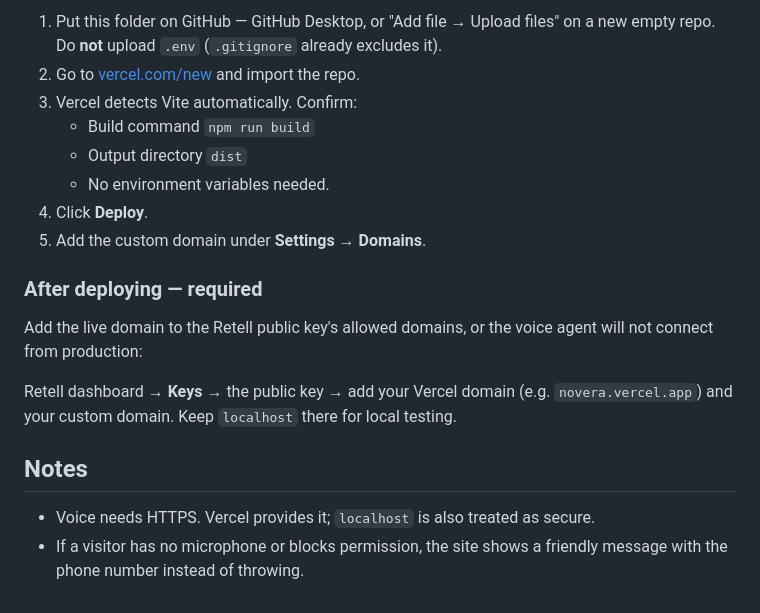
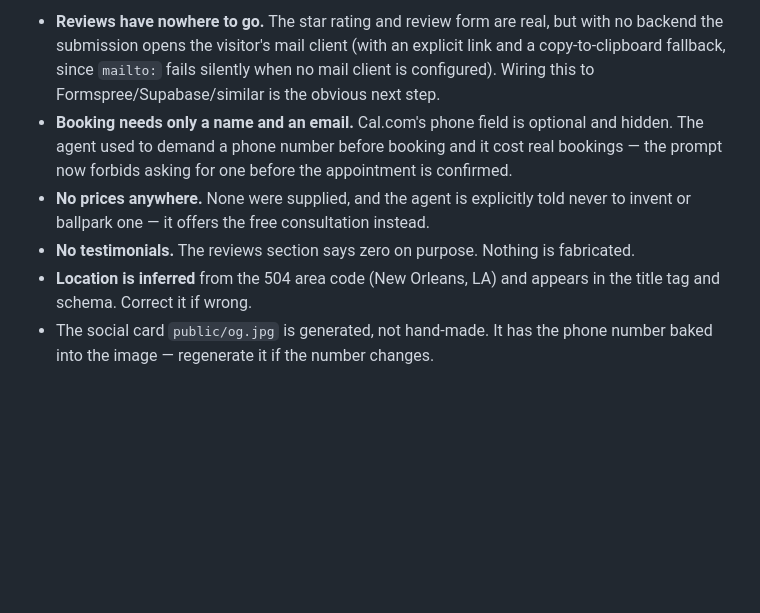
Before and after one commit to buildnovera/novera-website, a Markdown page: README.md, the part around one of its changes. GitHub-like rendering; blank space fills up the shorter version.

```diff
--- a/README.md
+++ b/README.md
@@ -57,25 +86,18 @@ for that agent.
 
-1. Put this folder on GitHub — GitHub Desktop, or "Add file → Upload files" on a
-   new empty repo. Do **not** upload `.env` (`.gitignore` already excludes it).
-2. Go to [vercel.com/new](https://vercel.com/new) and import the repo.
-3. Vercel detects Vite automatically. Confirm:
-   - Build command `npm run build`
-   - Output directory `dist`
-   - No environment variables needed.
-4. Click **Deploy**.
-5. Add the custom domain under **Settings → Domains**.
-
-### After deploying — required
-
-Add the live domain to the Retell public key's allowed domains, or the voice
-agent will not connect from production:
-
-Retell dashboard → **Keys** → the public key → add your Vercel domain
-(e.g. `novera.vercel.app`) and your custom domain. Keep `localhost` there for
-local testing.
-
-## Notes
-
-- Voice needs HTTPS. Vercel provides it; `localhost` is also treated as secure.
-- If a visitor has no microphone or blocks permission, the site shows a friendly
-  message with the phone number instead of throwing.
+- **Reviews have nowhere to go.** The star rating and review form are real, but
+  with no backend the submission opens the visitor's mail client (with an
+  explicit link and a copy-to-clipboard fallback, since `mailto:` fails silently
+  when no mail client is configured). Wiring this to Formspree/Supabase/similar
+  is the obvious next step.
+- **Booking needs only a name and an email.** Cal.com's phone field is optional
+  and hidden. The agent used to demand a phone number before booking and it cost
+  real bookings — the prompt now forbids asking for one before the appointment
+  is confirmed.
+- **No prices anywhere.** None were supplied, and the agent is explicitly told
+  never to invent or ballpark one — it offers the free consultation instead.
+- **No testimonials.** The reviews section says zero on purpose. Nothing is
+  fabricated.
+- **Location is inferred** from the 504 area code (New Orleans, LA) and appears
+  in the title tag and schema. Correct it if wrong.
+- The social card `public/og.jpg` is generated, not hand-made. It has the phone
+  number baked into the image — regenerate it if the number changes.
```
Also changed, not shown: other parts of README.md (+57 -28 lines).
